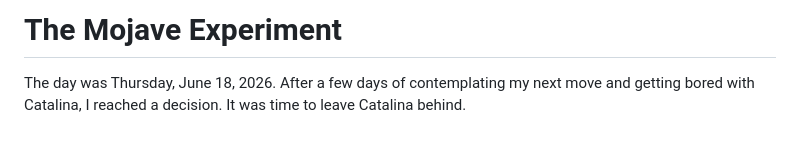
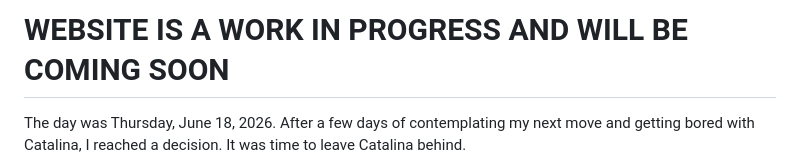
Before and after one commit to 4194304/mojaveforever, a Markdown page: README.md, the part around the change. Rendered like a GitHub page; blank space fills up the shorter version.

```diff
--- a/README.md
+++ b/README.md
@@ -1,4 +1,4 @@
-# The Mojave Experiment
+# WEBSITE IS A WORK IN PROGRESS AND WILL BE COMING SOON
 The day was Thursday, June 18, 2026. After a few days of contemplating my next move and getting bored with Catalina, I reached a decision. It was time to leave Catalina behind.
 
 I had enjoyed my experience with Catalina. In fact, I thought that my experience with Catalina was great, if not the best operating system I had ever used. However, it was just too usable. I wanted something that would be a challenge...
```
